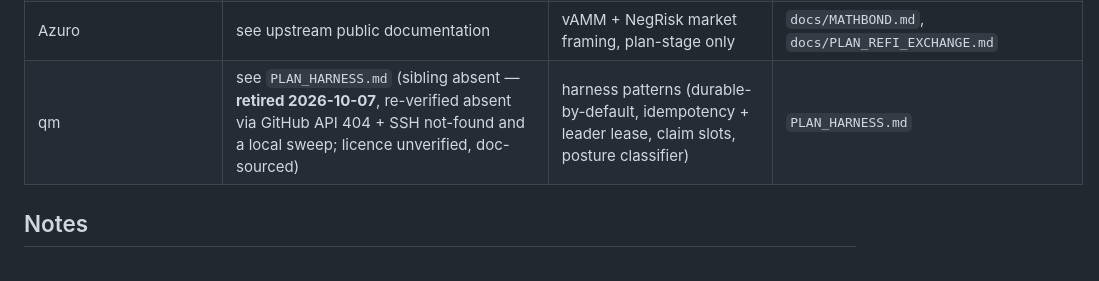
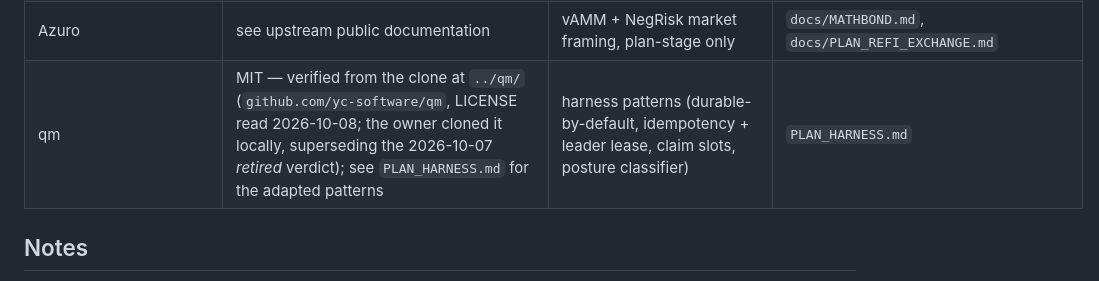
Before and after one commit to leonardopedro/unfer, a Markdown page: ATTRIBUTION.md, the part around the change. GitHub-like rendering.

Commit message:
Ledger: qm verified from the local clone (MIT)
The owner cloned qm locally (github.com/yc-software/qm); its MIT
LICENSE replaces the doc-sourced guess and supersedes the retired verdict.

🤖 Generated with Codebuff
Co-Authored-By: Codebuff <noreply@codebuff.com>

```diff
--- a/ATTRIBUTION.md
+++ b/ATTRIBUTION.md
@@ -19,7 +19,7 @@ cross-repo table — including what was deliberately **not** adopted — is
 | claurst | GPL-3.0 — verified from the clone at `../claurst/` (2026-10-07) | inspiration only for the sandbox layering; never vendored | `unfer_nixvm/` (design influence) |
 | cloud-hypervisor-build | Apache-2.0/BSD (see `docs/IMPLEMENTATION_PLAN.md` §P11.23; sibling **retired 2026-10-07** — GitHub API 404 + SSH not-found, no local copy, external mount gone; licence doc-sourced, unverified) | NixOS-on-a-VM sandbox composed, not edited (one launch-script path fix in place) | `unfer_nixvm/` |
 | Azuro | see upstream public documentation | vAMM + NegRisk market framing, plan-stage only | `docs/MATHBOND.md`, `docs/PLAN_REFI_EXCHANGE.md` |
-| qm | see `PLAN_HARNESS.md` (sibling absent — **retired 2026-10-07**, re-verified absent via GitHub API 404 + SSH not-found and a local sweep; licence unverified, doc-sourced) | harness patterns (durable-by-default, idempotency + leader lease, claim slots, posture classifier) | `PLAN_HARNESS.md` |
+| qm | MIT — verified from the clone at `../qm/` (`github.com/yc-software/qm`, LICENSE read 2026-10-08; the owner cloned it locally, superseding the 2026-10-07 *retired* verdict); see `PLAN_HARNESS.md` for the adapted patterns | harness patterns (durable-by-default, idempotency + leader lease, claim slots, posture classifier) | `PLAN_HARNESS.md` |
 
 ## Notes
 
```
